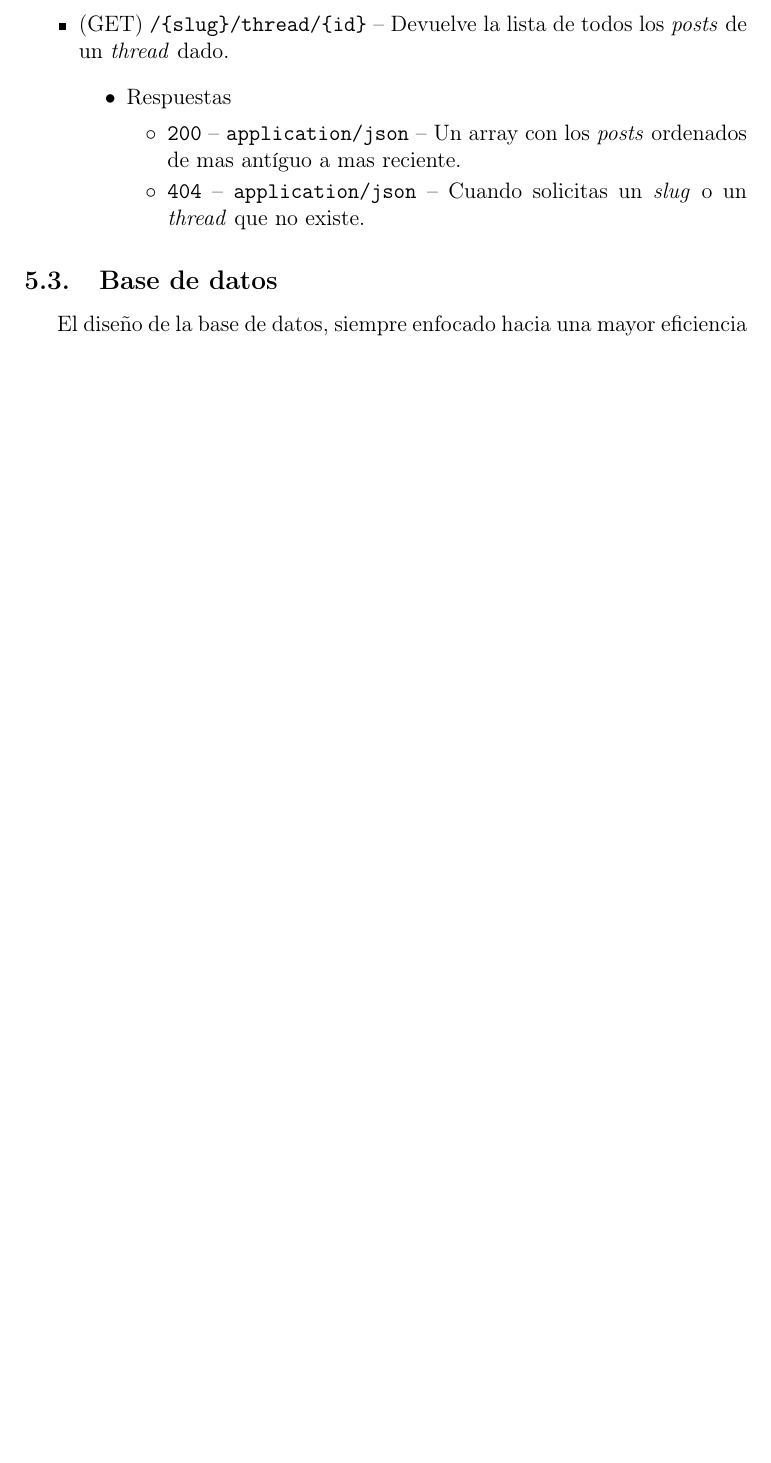
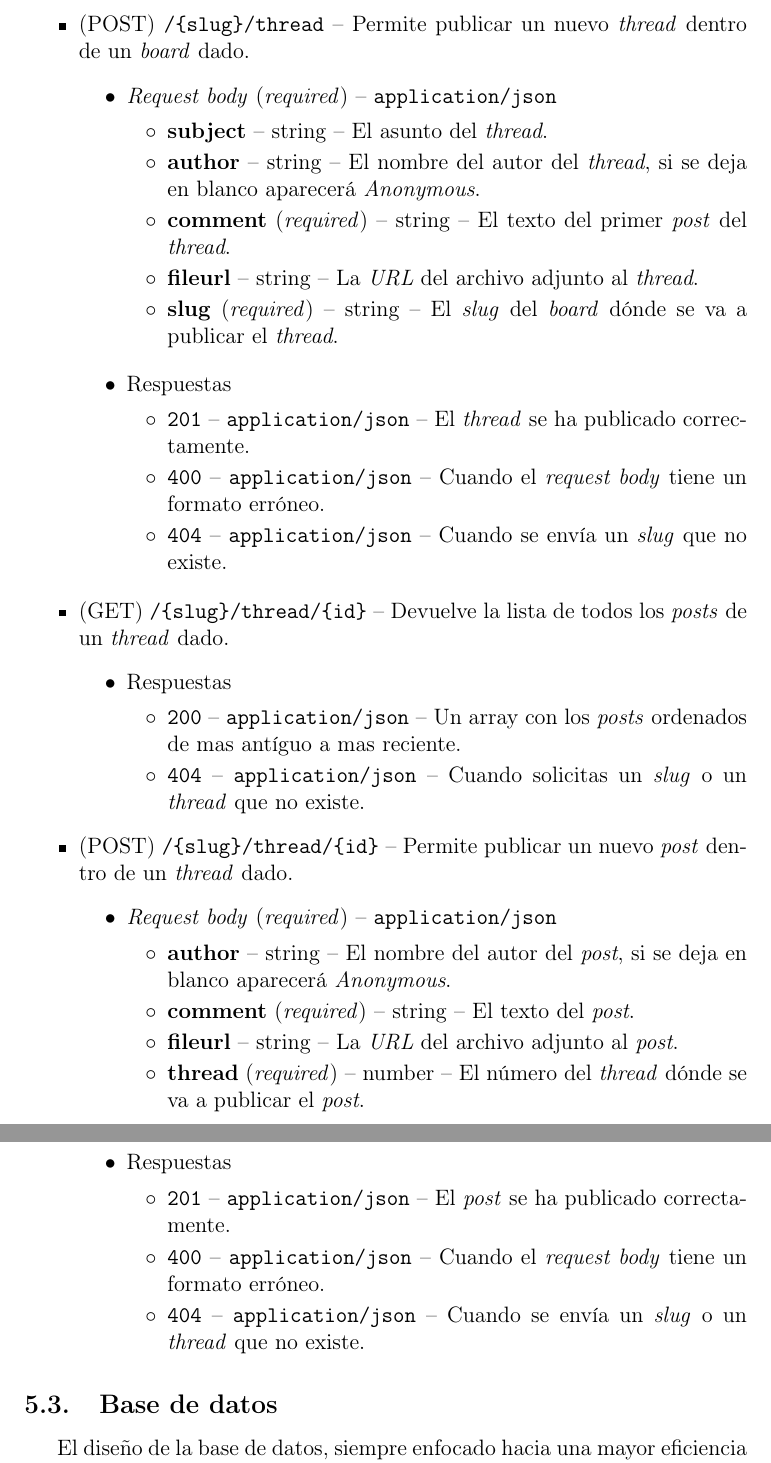
Before and after one commit to 1noro/dam2-proyecto-final, a LaTeX document (proyecto.tex): part of page 9 of 14 before the commit and two parts of pages 9 and 10 of 15 after it, the two joined at a grey line, cut at the place of the change, the shorter picture padded with empty space. Compiled offline with pdfLaTeX.

Commit message:
definiendo el openAPI

```diff
--- a/proyecto.tex
+++ b/proyecto.tex
@@ -195,12 +195,49 @@
                 \item \texttt{404} -- \texttt{application/json} -- Cuando solicitas un \textit{slug} o una página que no existe.
             \end{itemize}
         \end{itemize}
+        \item (POST) \texttt{/\{slug\}/thread} -- Permite publicar un nuevo \textit{thread} dentro de un \textit{board} dado.
+        \begin{itemize}
+            \item \textit{Request body} (\textit{required}) -- \texttt{application/json}
+            \begin{itemize}
+                \item \textbf{subject} -- string -- El asunto del \textit{thread}.
+                \item \textbf{author} -- string -- El nombre del autor del \textit{thread}, si se deja en blanco aparecerá \textit{Anonymous}.
+                \item \textbf{comment} (\textit{required}) -- string -- El texto del primer \textit{post} del \textit{thread}.
+                \item \textbf{fileurl} -- string -- La \textit{URL} del archivo adjunto al \textit{thread}.
+                \item \textbf{slug} (\textit{required}) -- string -- El \textit{slug} del \textit{board} dónde se va a publicar el \textit{thread}.
+            \end{itemize}
+        \end{itemize}
+        \begin{itemize}
+            \item Respuestas
+            \begin{itemize}
+                \item \texttt{201} -- \texttt{application/json} -- El \textit{thread} se ha publicado correctamente.
+                \item \texttt{400} -- \texttt{application/json} -- Cuando el \textit{request body} tiene un formato erróneo.
+                \item \texttt{404} -- \texttt{application/json} -- Cuando se envía un \textit{slug} que no existe.
+            \end{itemize}
+        \end{itemize}
         \item (GET) \texttt{/\{slug\}/thread/\{id\}} -- Devuelve la lista de todos los \textit{posts} de un \textit{thread} dado.
         \begin{itemize}
             \item Respuestas
             \begin{itemize}
                 \item \texttt{200} -- \texttt{application/json} -- Un array con los \textit{posts} ordenados de mas antíguo a mas reciente.
                 \item \texttt{404} -- \texttt{application/json} -- Cuando solicitas un \textit{slug} o un \textit{thread} que no existe.
+            \end{itemize}
+        \end{itemize}
+        \item (POST) \texttt{/\{slug\}/thread/\{id\}} -- Permite publicar un nuevo \textit{post} dentro de un \textit{thread} dado.
+        \begin{itemize}
+            \item \textit{Request body} (\textit{required}) -- \texttt{application/json}
+            \begin{itemize}
+                \item \textbf{author} -- string -- El nombre del autor del \textit{post}, si se deja en blanco aparecerá \textit{Anonymous}.
+                \item \textbf{comment} (\textit{required}) -- string -- El texto del \textit{post}.
+                \item \textbf{fileurl} -- string -- La \textit{URL} del archivo adjunto al \textit{post}.
+                \item \textbf{thread} (\textit{required}) -- number -- El número del \textit{thread} dónde se va a publicar el \textit{post}.
+            \end{itemize}
+        \end{itemize}
+        \begin{itemize}
+            \item Respuestas
+            \begin{itemize}
+                \item \texttt{201} -- \texttt{application/json} -- El \textit{post} se ha publicado correctamente.
+                \item \texttt{400} -- \texttt{application/json} -- Cuando el \textit{request body} tiene un formato erróneo.
+                \item \texttt{404} -- \texttt{application/json} -- Cuando se envía un \textit{slug} o un \textit{thread} que no existe.
             \end{itemize}
         \end{itemize}
     \end{itemize}
```
Also changed, not shown: proyecto.pdf, proyecto.tex (9 more changed lines).
